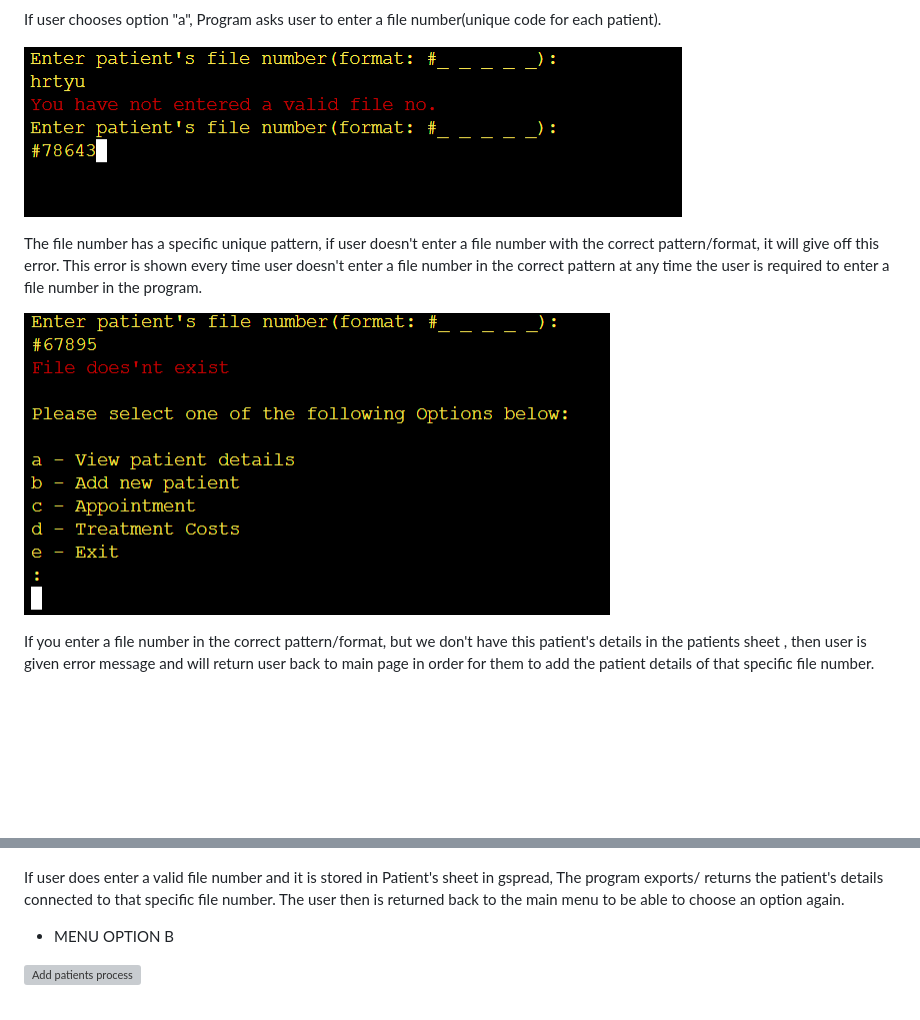
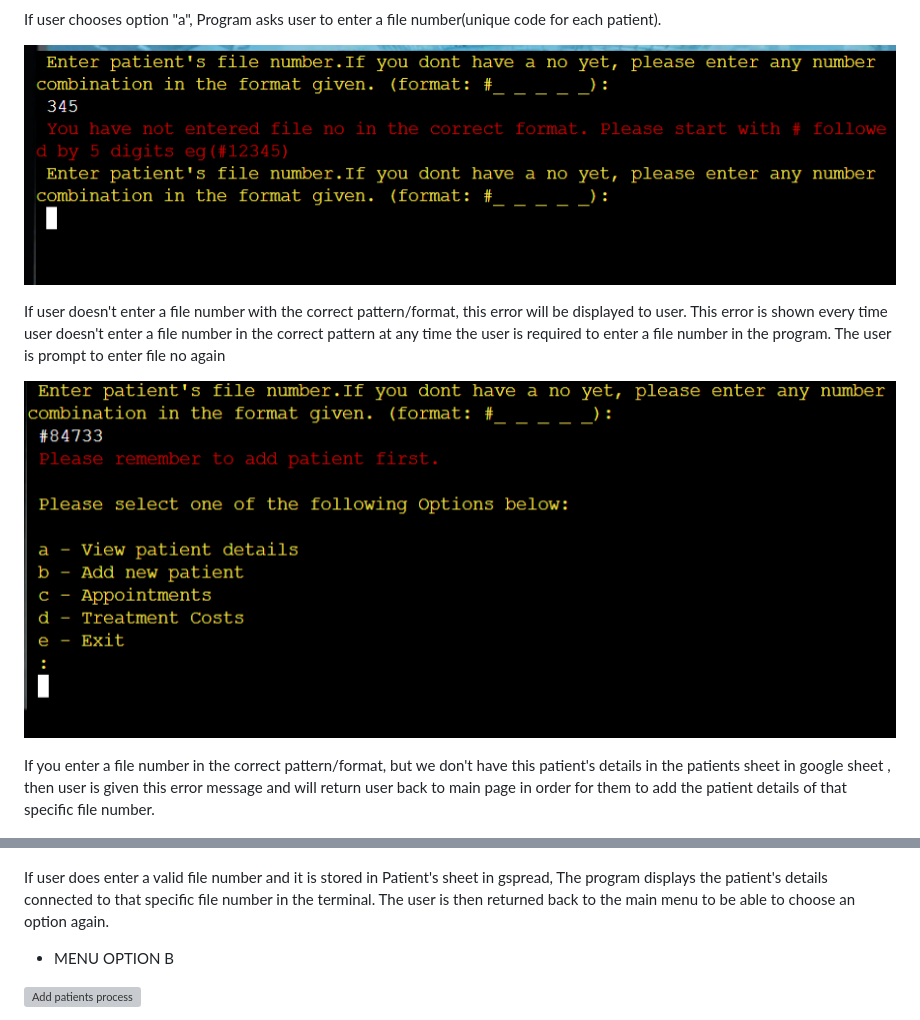
Before and after one commit to SooryaGeorge7/Patient-Manager, a Markdown page: README.md, 2 parts joined by grey strips. Rendered like a GitHub page; pictures changed too: documentation/features/menu-option-a/fileno-pattern-error.png (added), documentation/features/menu-option-a/menu-option-a-error.png (added); blank space fills up the shorter version; grey boxes are pictures that could not be loaded.

Commit message:
edited menu option a feature in README.md

```diff
--- a/README.md
+++ b/README.md
@@ -201,17 +201,17 @@ If user doesn't choose an option from (a -b ), then user is displayed an error m
 
 If user chooses option "a", Program asks user to enter a file number(unique code for each patient).
 
-![File no pattern error](documentation/features/menu-option-a/file-no-pattern-error.png)
+![File no pattern error](documentation/features/menu-option-a/fileno-pattern-error.png)
 
-The file number has a specific unique pattern, if user doesn't enter a file number with the correct pattern/format, it will give off this error. This error is shown every time user doesn't enter a file number in the correct pattern at any time the user is required to enter a file number in the program.
+If user doesn't enter a file number with the correct pattern/format, this error will be displayed to user. This error is shown every time user doesn't enter a file number in the correct pattern at any time the user is required to enter a file number in the program. The user is prompt to enter file no again
 
-![File no error](documentation/features/menu-option-a/no-file-num.png)
+![File no error](documentation/features/menu-option-a/menu-option-a-error.png)
 
-If you enter a file number in the correct pattern/format, but we don't have this patient's details in the patients sheet , then user is given error message and will return user back to main page in order for them to add the patient details of that specific file number.
+If you enter a file number in the correct pattern/format, but we don't have this patient's details in the patients sheet in google sheet , then user is given this error message and will return user back to main page in order for them to add the patient details of that specific file number.
 
 ![Patient Details](documentation/features/menu-option-a/view-patient-details.png)
 
-If user does enter a valid file number and it is stored in Patient's sheet in gspread, The program exports/ returns the patient's details connected to that specific file number. The user then is returned back to the main menu to be able to choose an option again.
+If user does enter a valid file number and it is stored in Patient's sheet in gspread, The program displays the patient's details connected to that specific file number in the terminal. The user  is then returned back to the main menu to be able to choose an option again.
 
 * MENU OPTION B
 
```
